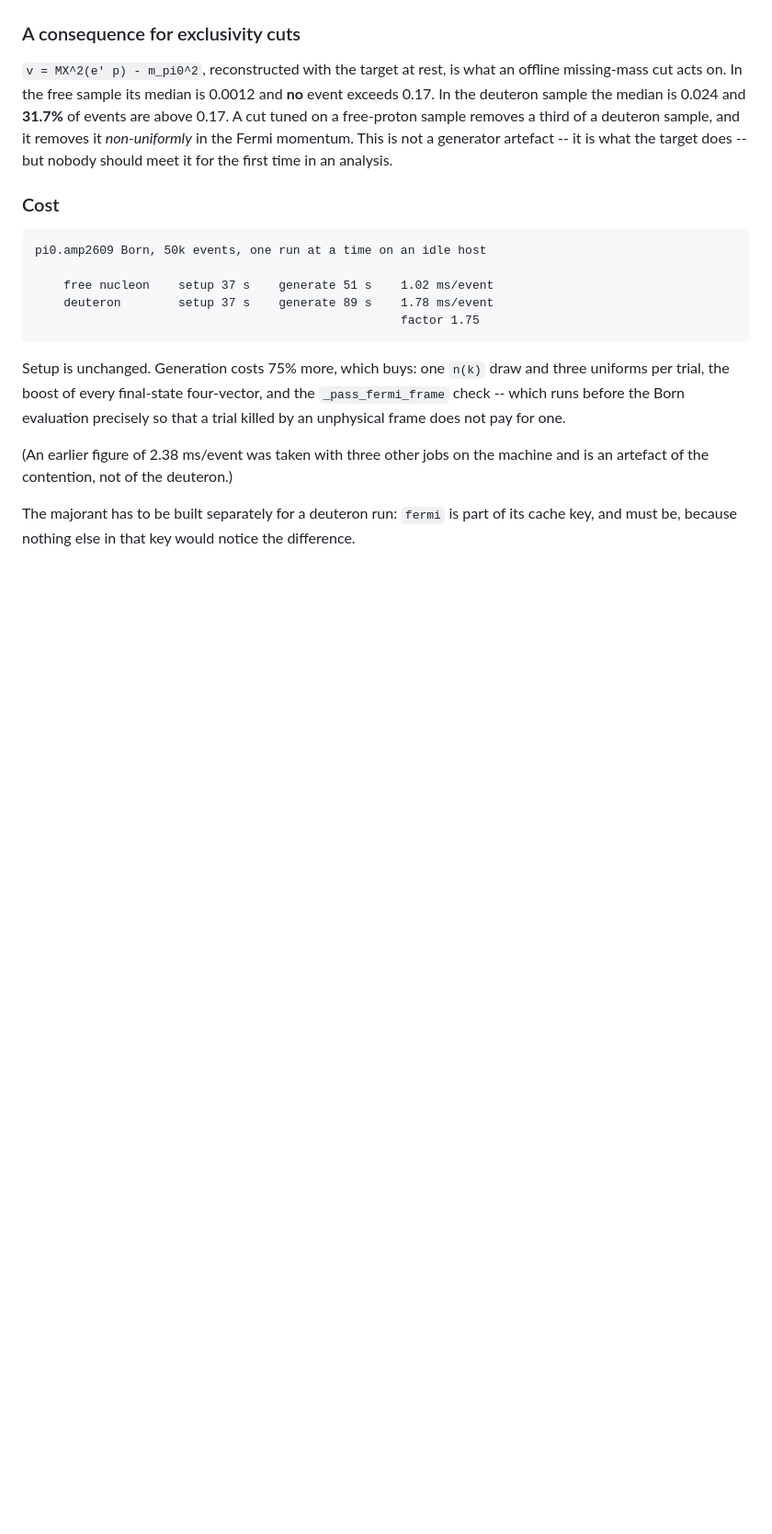
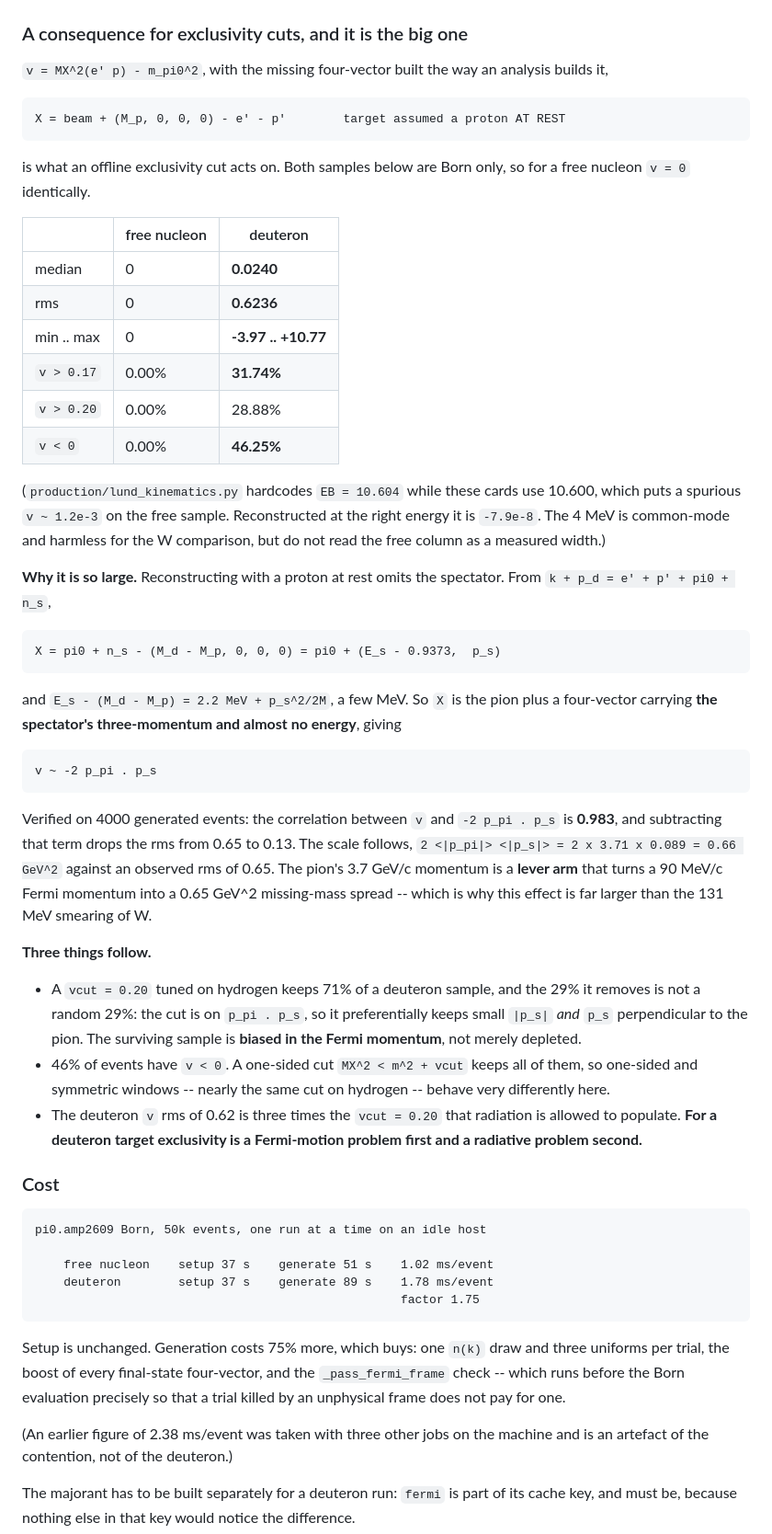
Before and after one commit to vkubarovsky/exclurad_py, a Markdown page: FERMI_NOTE.md, the part around the change. Shown at 92% size. GitHub-like rendering; blank space fills up the shorter version.

Commit message:
Note: why the missing-mass cut is the big consequence, with the mechanism
v = MX^2(e' p) - m_pi0^2 reconstructed with the target at rest has rms 0.62 in
a Born deuteron sample against exactly 0 for a free nucleon, with 31.7 per cent
above 0.17 and 46 per cent below zero.

The mechanism, verified rather than asserted.  Reconstructing with a proton at
rest omits the spectator, and from k + p_d = e' + p' + pi0 + n_s,

    X = pi0 + n_s - (M_d - M_p, 0, 0, 0) = pi0 + (E_s - 0.9373, p_s)

where E_s - (M_d - M_p) is 2.2 MeV plus recoil, a few MeV.  So X is the pion
plus a four-vector carrying the spectator's three-momentum and almost no
energy, and v ~ -2 p_pi . p_s.  On 4000 generated events the correlation with
that term is 0.983 and subtracting it drops the rms from 0.65 to 0.13; the
scale 2 <|p_pi|> <|p_s|> = 0.66 GeV^2 matches the observed 0.65.  The pion's
3.7 GeV/c momentum is the lever arm that turns a 90 MeV/c Fermi momentum into
a 0.65 GeV^2 missing-mass spread.

Also corrected: production/lund_kinematics.py hardcodes EB = 10.604 while these
cards use 10.600, which puts a spurious v ~ 1.2e-3 on the free sample.  At the
right energy it is -7.9e-8.  Common-mode and harmless for the W comparison, but
the free column is not a measured width.

Co-Authored-By: Claude Opus 5 <noreply@anthropic.com>

```diff
--- a/FERMI_NOTE.md
+++ b/FERMI_NOTE.md
@@ -189,15 +189,61 @@ generate wider than that range.**
 
 ![W smearing](figures/fermi_w_smearing.png)
 
-### A consequence for exclusivity cuts
+### A consequence for exclusivity cuts, and it is the big one
 
-`v = MX^2(e' p) - m_pi0^2`, reconstructed with the target at rest, is what an
-offline missing-mass cut acts on. In the free sample its median is 0.0012 and
-**no** event exceeds 0.17. In the deuteron sample the median is 0.024 and
-**31.7%** of events are above 0.17. A cut tuned on a free-proton sample removes
-a third of a deuteron sample, and it removes it *non-uniformly* in the Fermi
-momentum. This is not a generator artefact -- it is what the target does -- but
-nobody should meet it for the first time in an analysis.
+`v = MX^2(e' p) - m_pi0^2`, with the missing four-vector built the way an
+analysis builds it,
+
+    X = beam + (M_p, 0, 0, 0) - e' - p'        target assumed a proton AT REST
+
+is what an offline exclusivity cut acts on. Both samples below are Born only,
+so for a free nucleon `v = 0` identically.
+
+| | free nucleon | deuteron |
+|---|---|---|
+| median | 0 | **0.0240** |
+| rms | 0 | **0.6236** |
+| min .. max | 0 | **-3.97 .. +10.77** |
+| `v > 0.17` | 0.00% | **31.74%** |
+| `v > 0.20` | 0.00% | 28.88% |
+| `v < 0` | 0.00% | **46.25%** |
+
+(`production/lund_kinematics.py` hardcodes `EB = 10.604` while these cards use
+10.600, which puts a spurious `v ~ 1.2e-3` on the free sample. Reconstructed at
+the right energy it is `-7.9e-8`. The 4 MeV is common-mode and harmless for the
+W comparison, but do not read the free column as a measured width.)
+
+**Why it is so large.** Reconstructing with a proton at rest omits the
+spectator. From `k + p_d = e' + p' + pi0 + n_s`,
+
+    X = pi0 + n_s - (M_d - M_p, 0, 0, 0) = pi0 + (E_s - 0.9373,  p_s)
+
+and `E_s - (M_d - M_p) = 2.2 MeV + p_s^2/2M`, a few MeV. So `X` is the pion
+plus a four-vector carrying **the spectator's three-momentum and almost no
+energy**, giving
+
+    v ~ -2 p_pi . p_s
+
+Verified on 4000 generated events: the correlation between `v` and
+`-2 p_pi . p_s` is **0.983**, and subtracting that term drops the rms from 0.65
+to 0.13. The scale follows, `2 <|p_pi|> <|p_s|> = 2 x 3.71 x 0.089 =
+0.66 GeV^2` against an observed rms of 0.65. The pion's 3.7 GeV/c momentum is
+a **lever arm** that turns a 90 MeV/c Fermi momentum into a 0.65 GeV^2
+missing-mass spread -- which is why this effect is far larger than the 131 MeV
+smearing of W.
+
+**Three things follow.**
+
+* A `vcut = 0.20` tuned on hydrogen keeps 71% of a deuteron sample, and the 29%
+  it removes is not a random 29%: the cut is on `p_pi . p_s`, so it
+  preferentially keeps small `|p_s|` *and* `p_s` perpendicular to the pion. The
+  surviving sample is **biased in the Fermi momentum**, not merely depleted.
+* 46% of events have `v < 0`. A one-sided cut `MX^2 < m^2 + vcut` keeps all of
+  them, so one-sided and symmetric windows -- nearly the same cut on hydrogen --
+  behave very differently here.
+* The deuteron `v` rms of 0.62 is three times the `vcut = 0.20` that radiation
+  is allowed to populate. **For a deuteron target exclusivity is a Fermi-motion
+  problem first and a radiative problem second.**
 
 ### Cost
 
```
